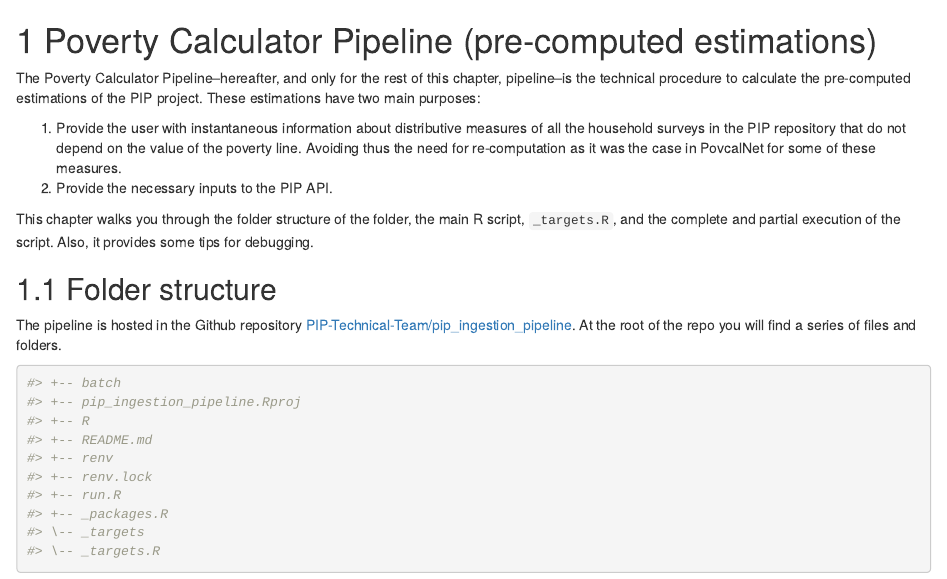
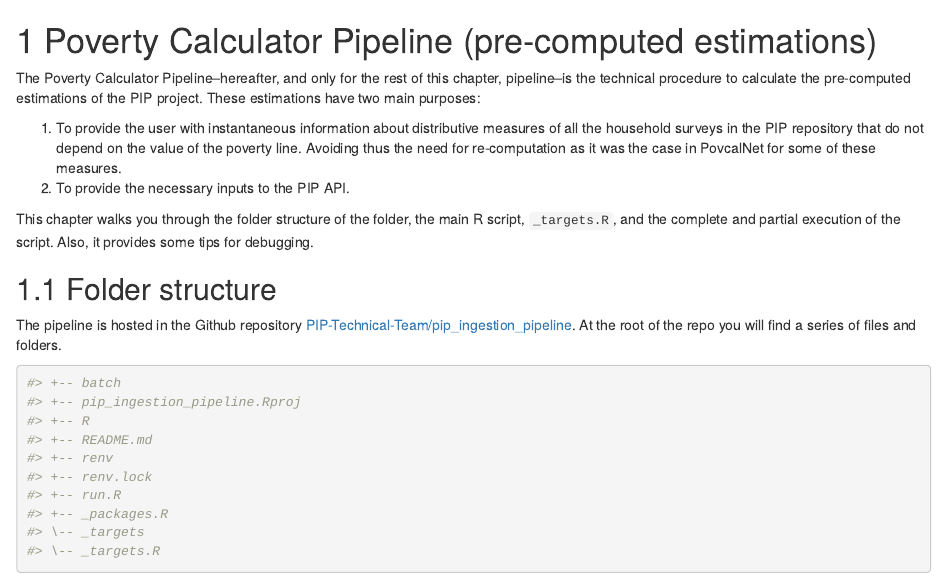
Before and after one commit to PIP-Technical-Team/PIPmanual, an R Markdown document (pc_pipeline.Rmd): the page in a window 1100 px wide, from its top. Rendered offline with R 4.5, knitr and Pandoc, with nearby package versions; drawn as R Markdown's standard HTML page in place of the format the file asks for.

Commit message:
Minor proofreading edits/to test

```diff
--- a/pc_pipeline.Rmd
+++ b/pc_pipeline.Rmd
@@ -4,11 +4,11 @@ The Poverty Calculator Pipeline--hereafter, and only for the rest of this
 chapter, pipeline--is the technical procedure to calculate the pre-computed
 estimations of the PIP project. These estimations have two main purposes:
 
-1.  Provide the user with instantaneous information about distributive measures
+1.  To provide the user with instantaneous information about distributive measures
     of all the household surveys in the PIP repository that do not depend on the
     value of the poverty line. Avoiding thus the need for re-computation as it
     was the case in PovcalNet for some of these measures.
-2.  Provide the necessary inputs to the PIP API.
+2.  To provide the necessary inputs to the PIP API.
 
 This chapter walks you through the folder structure of the folder, the main R
 script, `_targets.R`, and the complete and partial execution of the script.
```
